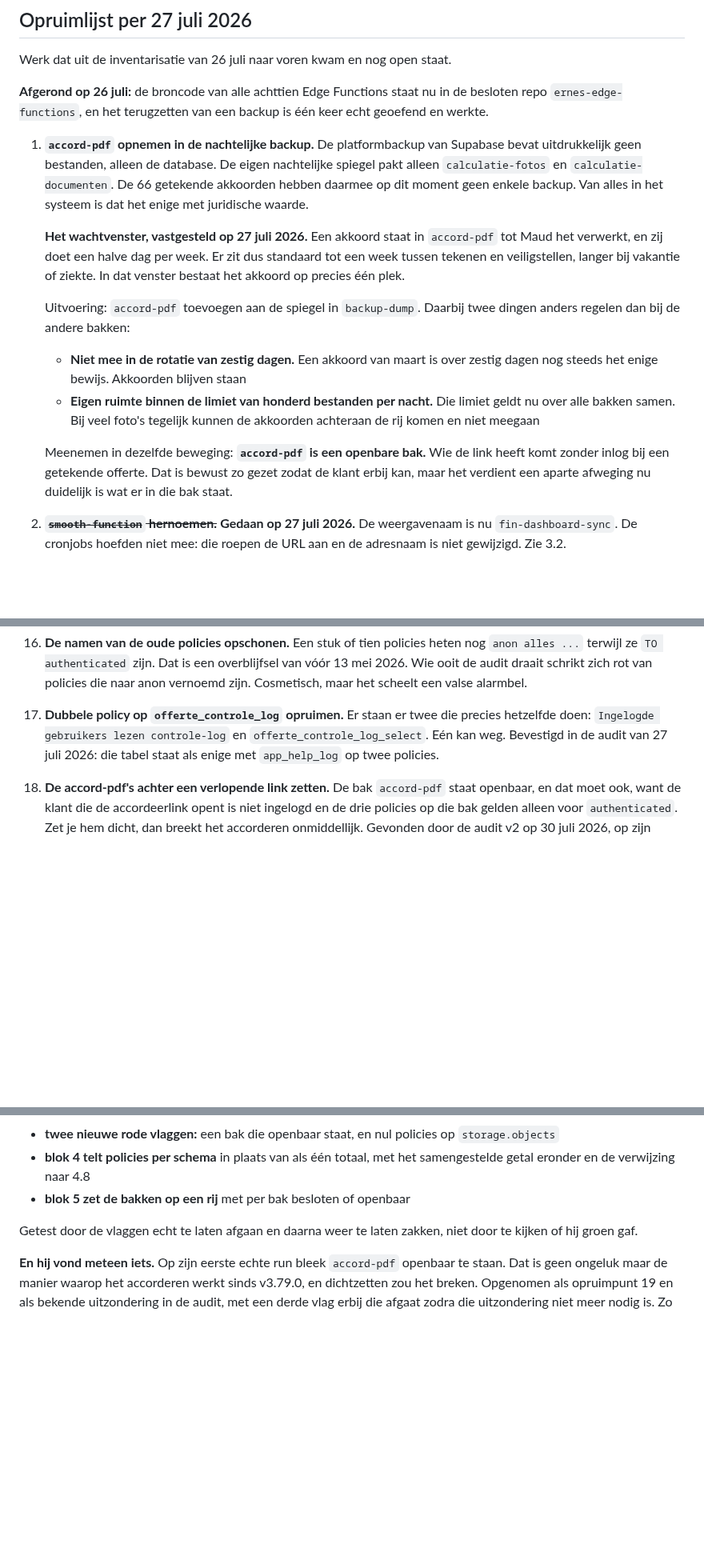
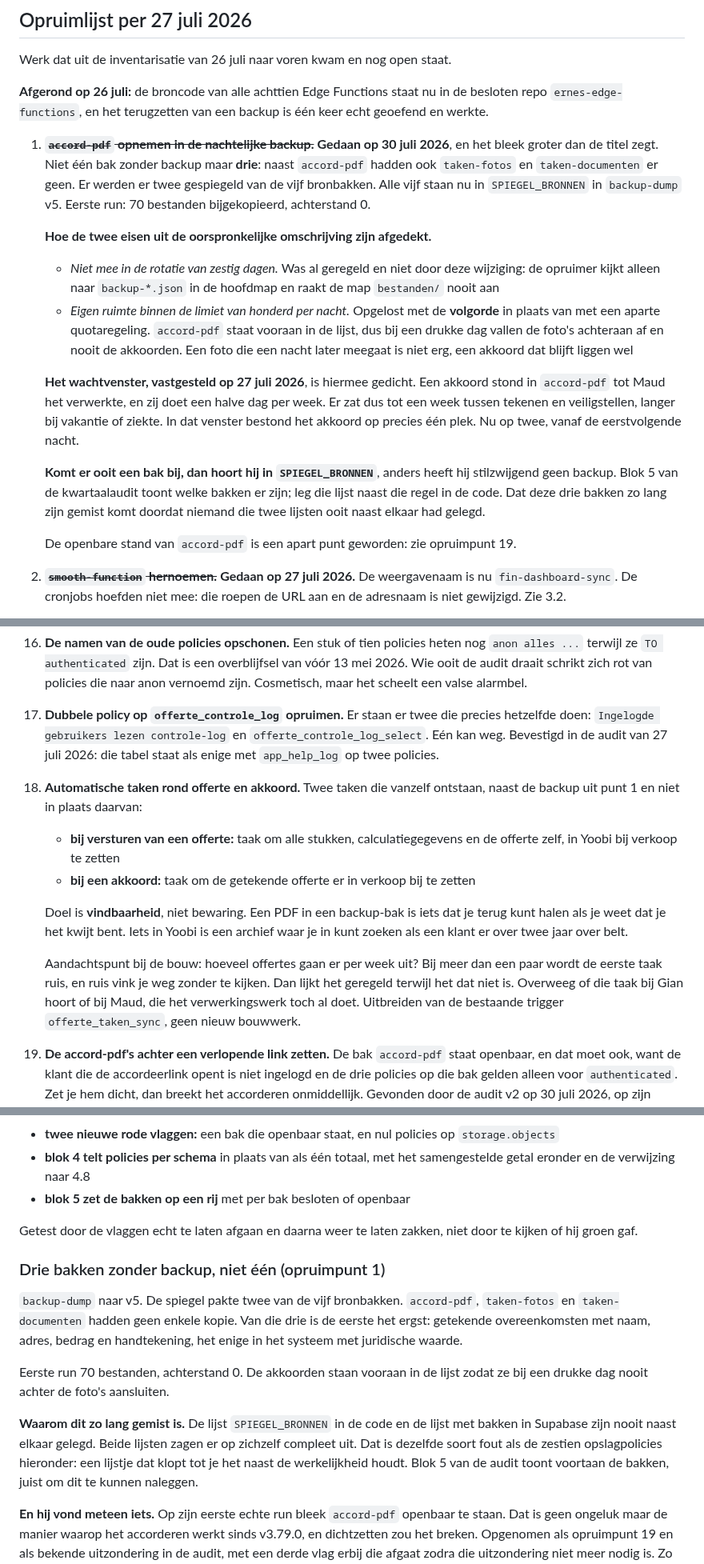
Before and after one commit to GianErnes/schilders-calc, a Markdown page: SYSTEEM.md, 3 parts joined by grey strips. Shown at 80% size. Drawn GitHub-style; blank space fills up the shorter version.

```diff
--- a/SYSTEEM.md
+++ b/SYSTEEM.md
@@ -1160,31 +1160,38 @@ staat.
 staat nu in de besloten repo `ernes-edge-functions`, en het terugzetten
 van een backup is één keer echt geoefend en werkte.
 
-1. **`accord-pdf` opnemen in de nachtelijke backup.** De platformbackup
-   van Supabase bevat uitdrukkelijk geen bestanden, alleen de database. De
-   eigen nachtelijke spiegel pakt alleen `calculatie-fotos` en
-   `calculatie-documenten`. De 66 getekende akkoorden hebben daarmee op
-   dit moment geen enkele backup. Van alles in het systeem is dat het
-   enige met juridische waarde.
-
-   **Het wachtvenster, vastgesteld op 27 juli 2026.** Een akkoord staat in
-   `accord-pdf` tot Maud het verwerkt, en zij doet een halve dag per week.
-   Er zit dus standaard tot een week tussen tekenen en veiligstellen,
-   langer bij vakantie of ziekte. In dat venster bestaat het akkoord op
-   precies één plek.
-
-   Uitvoering: `accord-pdf` toevoegen aan de spiegel in `backup-dump`.
-   Daarbij twee dingen anders regelen dan bij de andere bakken:
-   - **Niet mee in de rotatie van zestig dagen.** Een akkoord van maart is
-     over zestig dagen nog steeds het enige bewijs. Akkoorden blijven staan
-   - **Eigen ruimte binnen de limiet van honderd bestanden per nacht.** Die
-     limiet geldt nu over alle bakken samen. Bij veel foto's tegelijk
-     kunnen de akkoorden achteraan de rij komen en niet meegaan
-
-   Meenemen in dezelfde beweging: **`accord-pdf` is een openbare bak.** Wie
-   de link heeft komt zonder inlog bij een getekende offerte. Dat is
-   bewust zo gezet zodat de klant erbij kan, maar het verdient een aparte
-   afweging nu duidelijk is wat er in die bak staat.
+1. ~~**`accord-pdf` opnemen in de nachtelijke backup.**~~ **Gedaan op 30
+   juli 2026**, en het bleek groter dan de titel zegt. Niet één bak zonder
+   backup maar **drie**: naast `accord-pdf` hadden ook `taken-fotos` en
+   `taken-documenten` er geen. Er werden er twee gespiegeld van de vijf
+   bronbakken. Alle vijf staan nu in `SPIEGEL_BRONNEN` in `backup-dump` v5.
+   Eerste run: 70 bestanden bijgekopieerd, achterstand 0.
+
+   **Hoe de twee eisen uit de oorspronkelijke omschrijving zijn afgedekt.**
+   - *Niet mee in de rotatie van zestig dagen.* Was al geregeld en niet
+     door deze wijziging: de opruimer kijkt alleen naar `backup-*.json` in
+     de hoofdmap en raakt de map `bestanden/` nooit aan
+   - *Eigen ruimte binnen de limiet van honderd per nacht.* Opgelost met de
+     **volgorde** in plaats van met een aparte quotaregeling.
+     `accord-pdf` staat vooraan in de lijst, dus bij een drukke dag vallen
+     de foto's achteraan af en nooit de akkoorden. Een foto die een nacht
+     later meegaat is niet erg, een akkoord dat blijft liggen wel
+
+   **Het wachtvenster, vastgesteld op 27 juli 2026**, is hiermee gedicht.
+   Een akkoord stond in `accord-pdf` tot Maud het verwerkte, en zij doet
+   een halve dag per week. Er zat dus tot een week tussen tekenen en
+   veiligstellen, langer bij vakantie of ziekte. In dat venster bestond
+   het akkoord op precies één plek. Nu op twee, vanaf de eerstvolgende
+   nacht.
+
+   **Komt er ooit een bak bij, dan hoort hij in `SPIEGEL_BRONNEN`**,
+   anders heeft hij stilzwijgend geen backup. Blok 5 van de kwartaalaudit
+   toont welke bakken er zijn; leg die lijst naast die regel in de code.
+   Dat deze drie bakken zo lang zijn gemist komt doordat niemand die twee
+   lijsten ooit naast elkaar had gelegd.
+
+   De openbare stand van `accord-pdf` is een apart punt geworden: zie
+   opruimpunt 19.
 2. ~~**`smooth-function` hernoemen.**~~ **Gedaan op 27 juli 2026.** De
    weergavenaam is nu `fin-dashboard-sync`. De cronjobs hoefden niet mee:
    die roepen de URL aan en de adresnaam is niet gewijzigd. Zie 3.2.
@@ -1369,6 +1376,25 @@ van een backup is één keer echt geoefend en werkte.
     controle-log` en `offerte_controle_log_select`. Eén kan weg.
     Bevestigd in de audit van 27 juli 2026: die tabel staat als enige met
     `app_help_log` op twee policies.
+18. **Automatische taken rond offerte en akkoord.** Twee taken die vanzelf
+    ontstaan, naast de backup uit punt 1 en niet in plaats daarvan:
+    - **bij versturen van een offerte:** taak om alle stukken,
+      calculatiegegevens en de offerte zelf, in Yoobi bij verkoop te zetten
+    - **bij een akkoord:** taak om de getekende offerte er in verkoop bij
+      te zetten
+
+    Doel is **vindbaarheid**, niet bewaring. Een PDF in een backup-bak is
+    iets dat je terug kunt halen als je weet dat je het kwijt bent. Iets
+    in Yoobi is een archief waar je in kunt zoeken als een klant er over
+    twee jaar over belt.
+
+    Aandachtspunt bij de bouw: hoeveel offertes gaan er per week uit? Bij
+    meer dan een paar wordt de eerste taak ruis, en ruis vink je weg
+    zonder te kijken. Dan lijkt het geregeld terwijl het dat niet is.
+    Overweeg of die taak bij Gian hoort of bij Maud, die het
+    verwerkingswerk toch al doet. Uitbreiden van de bestaande trigger
+    `offerte_taken_sync`, geen nieuw bouwwerk.
+
 19. **De accord-pdf's achter een verlopende link zetten.** De bak
     `accord-pdf` staat openbaar, en dat moet ook, want de klant die de
     accordeerlink opent is niet ingelogd en de drie policies op die bak
@@ -1703,6 +1710,24 @@ enkele controle te zien. Uitgebreid met:
 Getest door de vlaggen echt te laten afgaan en daarna weer te laten
 zakken, niet door te kijken of hij groen gaf.
 
+### Drie bakken zonder backup, niet één (opruimpunt 1)
+
+`backup-dump` naar v5. De spiegel pakte twee van de vijf bronbakken.
+`accord-pdf`, `taken-fotos` en `taken-documenten` hadden geen enkele
+kopie. Van die drie is de eerste het ergst: getekende overeenkomsten met
+naam, adres, bedrag en handtekening, het enige in het systeem met
+juridische waarde.
+
+Eerste run 70 bestanden, achterstand 0. De akkoorden staan vooraan in de
+lijst zodat ze bij een drukke dag nooit achter de foto's aansluiten.
+
+**Waarom dit zo lang gemist is.** De lijst `SPIEGEL_BRONNEN` in de code en
+de lijst met bakken in Supabase zijn nooit naast elkaar gelegd. Beide
+lijsten zagen er op zichzelf compleet uit. Dat is dezelfde soort fout als
+de zestien opslagpolicies hieronder: een lijstje dat klopt tot je het
+naast de werkelijkheid houdt. Blok 5 van de audit toont voortaan de
+bakken, juist om dit te kunnen naleggen.
+
 **En hij vond meteen iets.** Op zijn eerste echte run bleek `accord-pdf`
 openbaar te staan. Dat is geen ongeluk maar de manier waarop het
 accorderen werkt sinds v3.79.0, en dichtzetten zou het breken. Opgenomen
```
Also changed, not shown: other parts of SYSTEEM.md (+0 -19 lines).
